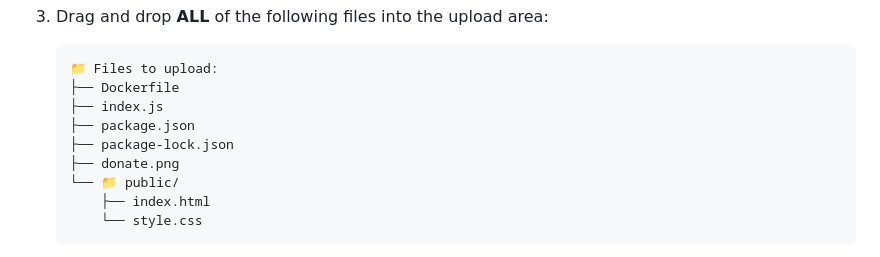
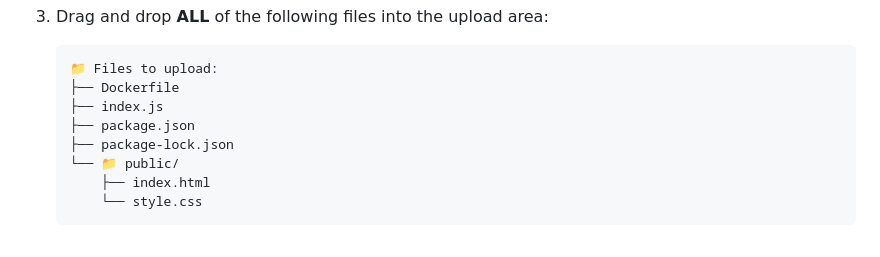
Before and after one commit to nhanducdoannguyen-droid/-Minecraft-AFK-Bot-24-7-Aternos-Server-Hosting, a Markdown page: README.md, the part around the change. Drawn GitHub-style.

```diff
--- a/README.md
+++ b/README.md
@@ -77,7 +77,6 @@ There are **two ways** to upload files:
    ├── index.js
    ├── package.json
    ├── package-lock.json
-   ├── donate.png
    └── 📁 public/
        ├── index.html
        └── style.css
```
